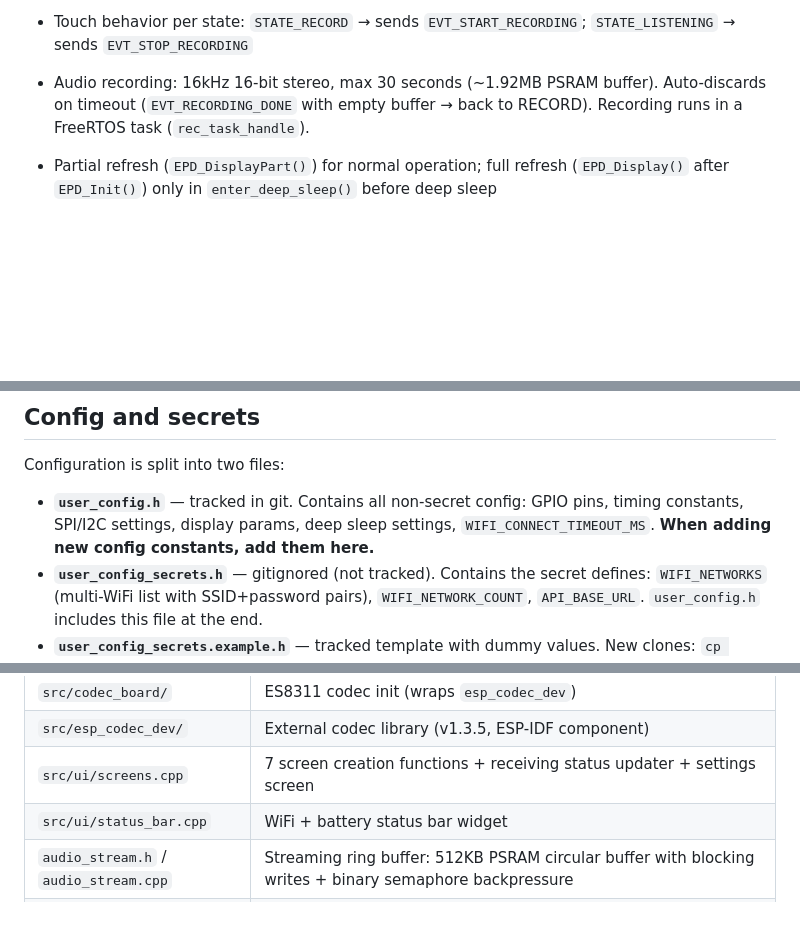
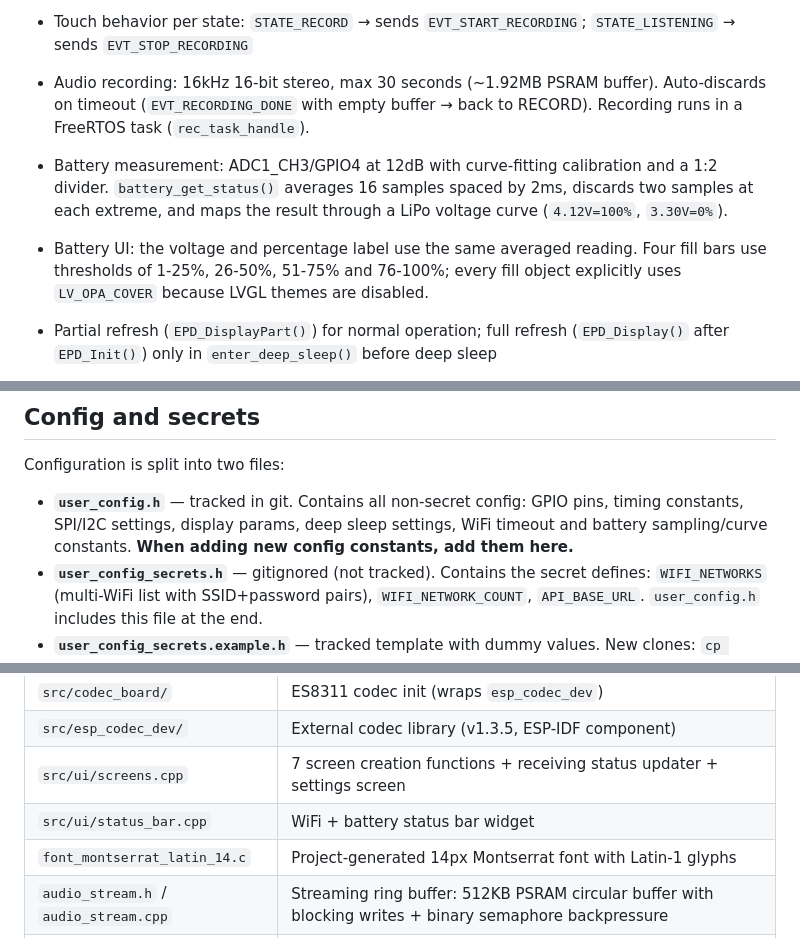
Before and after one commit to mikeNieto/ePaperConversational, a Markdown page: AGENTS.md, 3 parts joined by grey strips. Drawn GitHub-style; blank space fills up the shorter version.

```diff
--- a/AGENTS.md
+++ b/AGENTS.md
@@ -86,6 +91,8 @@ Uses ArduinoWebsockets library (`#include <ArduinoWebsockets.h>`), LVGL 9.x, min
   - `STATE_CONNECTING` and `STATE_RECEIVING`: buttons have no effect
 - Touch behavior per state: `STATE_RECORD` → sends `EVT_START_RECORDING`; `STATE_LISTENING` → sends `EVT_STOP_RECORDING`
 - Audio recording: 16kHz 16-bit stereo, max 30 seconds (~1.92MB PSRAM buffer). Auto-discards on timeout (`EVT_RECORDING_DONE` with empty buffer → back to RECORD). Recording runs in a FreeRTOS task (`rec_task_handle`).
+- Battery measurement: ADC1_CH3/GPIO4 at 12dB with curve-fitting calibration and a 1:2 divider. `battery_get_status()` averages 16 samples spaced by 2ms, discards two samples at each extreme, and maps the result through a LiPo voltage curve (`4.12V=100%`, `3.30V=0%`).
+- Battery UI: the voltage and percentage label use the same averaged reading. Four fill bars use thresholds of 1-25%, 26-50%, 51-75% and 76-100%; every fill object explicitly uses `LV_OPA_COVER` because LVGL themes are disabled.
 - Partial refresh (`EPD_DisplayPart()`) for normal operation; full refresh (`EPD_Display()` after `EPD_Init()`) only in `enter_deep_sleep()` before deep sleep
 - Touch detection: runtime-probed via I2C at `0x38` (FT6336), flag `hasTouch` set; `touch_task` only created if `hasTouch == true`
 - Inactivity timer (60s): pauses if `STATE_LISTENING`, `STATE_RECEIVING`, or `STATE_RESPONSE` with audio playing (`audio_wav_is_playing()`). Runs normally in `STATE_SETTINGS` (will deep sleep after 60s idle).
@@ -118,7 +125,7 @@ Uses ArduinoWebsockets library (`#include <ArduinoWebsockets.h>`), LVGL 9.x, min
 
 Configuration is split into two files:
 
-- **`user_config.h`** — tracked in git. Contains all non-secret config: GPIO pins, timing constants, SPI/I2C settings, display params, deep sleep settings, `WIFI_CONNECT_TIMEOUT_MS`. **When adding new config constants, add them here.**
+- **`user_config.h`** — tracked in git. Contains all non-secret config: GPIO pins, timing constants, SPI/I2C settings, display params, deep sleep settings, WiFi timeout and battery sampling/curve constants. **When adding new config constants, add them here.**
 - **`user_config_secrets.h`** — gitignored (not tracked). Contains the secret defines: `WIFI_NETWORKS` (multi-WiFi list with SSID+password pairs), `WIFI_NETWORK_COUNT`, `API_BASE_URL`. `user_config.h` includes this file at the end.
 - **`user_config_secrets.example.h`** — tracked template with dummy values. New clones: `cp user_config_secrets.example.h user_config_secrets.h` and edit with real values.
 
@@ -138,6 +145,7 @@ Configuration is split into two files:
 | `src/esp_codec_dev/` | External codec library (v1.3.5, ESP-IDF component) |
 | `src/ui/screens.cpp` | 7 screen creation functions + receiving status updater + settings screen |
 | `src/ui/status_bar.cpp` | WiFi + battery status bar widget |
+| `font_montserrat_latin_14.c` | Project-generated 14px Montserrat font with Latin-1 glyphs |
 | `audio_stream.h` / `audio_stream.cpp` | Streaming ring buffer: 512KB PSRAM circular buffer with blocking writes + binary semaphore backpressure |
 | `ws_client.h` / `ws_client.cpp` | WebSocket client: connect, send/receive, JSON parsing, audio buffer mgmt, streaming protocol handling |
 | `audio_bsp.h` / `audio_bsp.cpp` | ES8311 codec control, recording task, WAV/PCM playback tasks, streaming playback init |
```
Also changed, not shown: other parts of AGENTS.md (+6 -1 lines).
